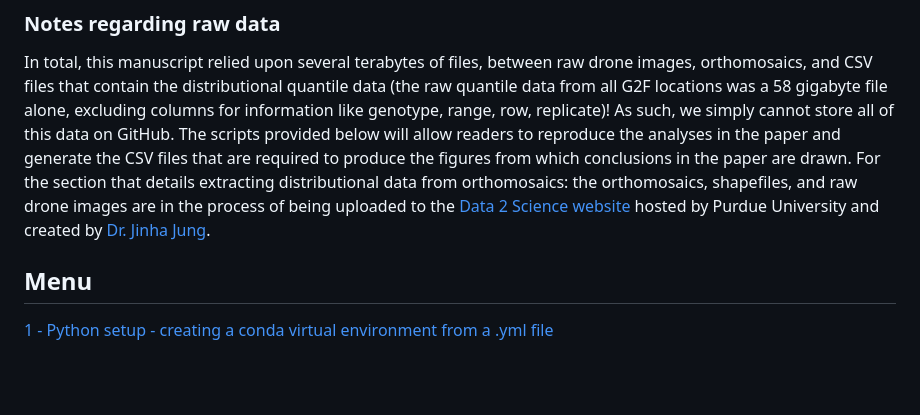
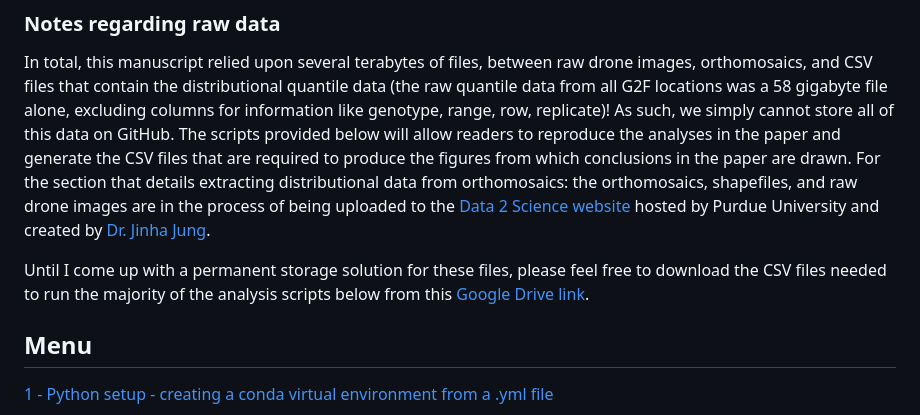
Before and after one commit to ajdesalvio/phenomic-distributional, a Markdown page: README.md, the part around the change. Rendered like a GitHub page; blank space fills up the shorter version.

```diff
--- a/README.md
+++ b/README.md
@@ -7,6 +7,8 @@ All analyses mentioned in the paper are included below as R scripts, RMarkdown d
 
 ### Notes regarding raw data
 In total, this manuscript relied upon several terabytes of files, between raw drone images, orthomosaics, and CSV files that contain the distributional quantile data (the raw quantile data from all G2F locations was a 58 gigabyte file alone, excluding columns for information like genotype, range, row, replicate)! As such, we simply cannot store all of this data on GitHub. The scripts provided below will allow readers to reproduce the analyses in the paper and generate the CSV files that are required to produce the figures from which conclusions in the paper are drawn. For the section that details extracting distributional data from orthomosaics: the orthomosaics, shapefiles, and raw drone images are in the process of being uploaded to the [Data 2 Science website](https://ps2.d2s.org/) hosted by Purdue University and created by [Dr. Jinha Jung](https://engineering.purdue.edu/CCE/People/ptProfile?resource_id=222078).
+
+Until I come up with a permanent storage solution for these files, please feel free to download the CSV files needed to run the majority of the analysis scripts below from this [Google Drive link](https://drive.google.com/drive/folders/1ygCB60KbkNKSI_WO7uNUJxy1afdZIzBq?usp=sharing).
 
 ## Menu
 [1 - Python setup - creating a conda virtual environment from a .yml file](#installation)
```
